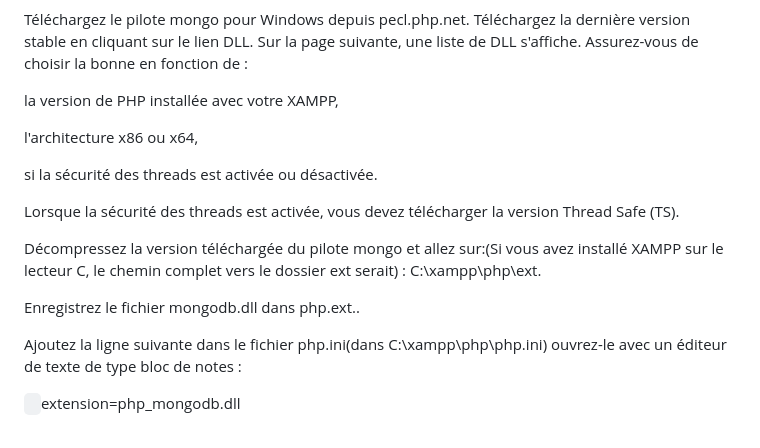
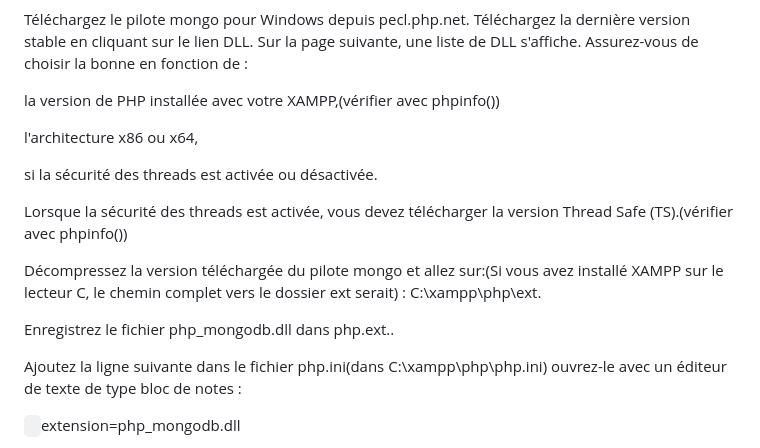
Before and after one commit to Edu41-coder/Zoo_projet, a Markdown page: readme.md, the part around the change. Rendered like a GitHub page.

```diff
--- a/readme.md
+++ b/readme.md
@@ -87,17 +87,17 @@ Un exemple serait :
 
 Téléchargez le pilote mongo pour Windows depuis pecl.php.net. Téléchargez la dernière version stable en cliquant sur le lien DLL. Sur la page suivante, une liste de DLL s'affiche. Assurez-vous de choisir la bonne en fonction de :
 
-la version de PHP installée avec votre XAMPP,
+la version de PHP installée avec votre XAMPP,(vérifier avec phpinfo())
 
 l'architecture x86 ou x64,
 
 si la sécurité des threads est activée ou désactivée.
 
-Lorsque la sécurité des threads est activée, vous devez télécharger la version Thread Safe (TS).
+Lorsque la sécurité des threads est activée, vous devez télécharger la version Thread Safe (TS).(vérifier avec phpinfo())
 
 Décompressez la version téléchargée du pilote mongo et allez sur:(Si vous avez installé XAMPP sur le lecteur C, le chemin complet vers le dossier ext serait) : C:\xampp\php\ext.
 
-Enregistrez le fichier mongodb.dll dans php.ext..
+Enregistrez le fichier php_mongodb.dll dans php.ext..
 
 Ajoutez la ligne suivante dans le fichier php.ini(dans C:\xampp\php\php.ini) ouvrez-le avec un éditeur de texte de type bloc de notes :
 
```
